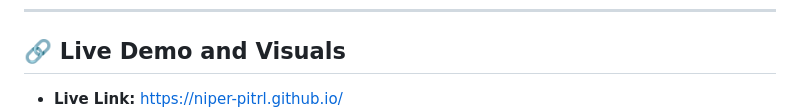
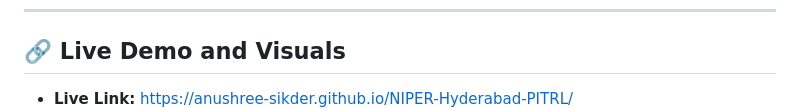
Before and after one commit to anushree-sikder/NIPER-Hyderabad-PITRL, a Markdown page: README.md, the part around the change. Drawn GitHub-style.

```diff
--- a/README.md
+++ b/README.md
@@ -6,7 +6,7 @@ The Pharmaceutical Innovation & Translational Research Laboratory (PITRL), locat
 ---
 
 ## 🔗 Live Demo and Visuals
-- **Live Link:** [https://niper-pitrl.github.io/](https://niper-pitrl.github.io/)
+- **Live Link:** [https://anushree-sikder.github.io/NIPER-Hyderabad-PITRL/](https://anushree-sikder.github.io/NIPER-Hyderabad-PITRL/)
   ![PITRL Workspace](assets/images/logos/PITRL_Logo.png)
 
 
```
